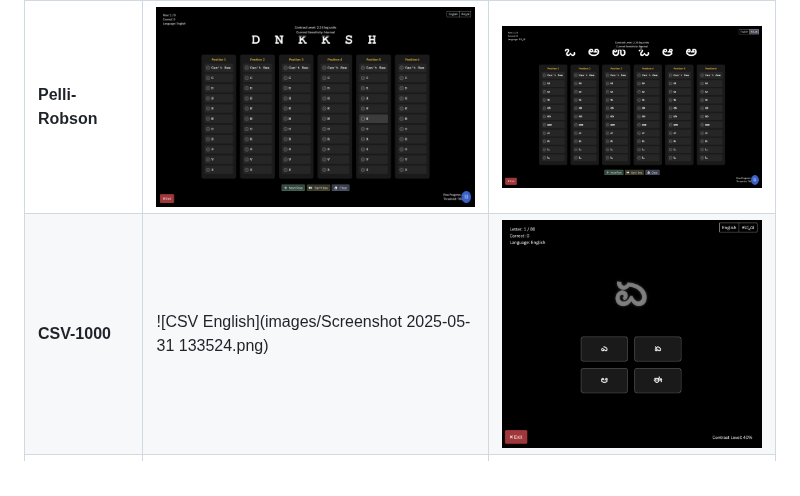
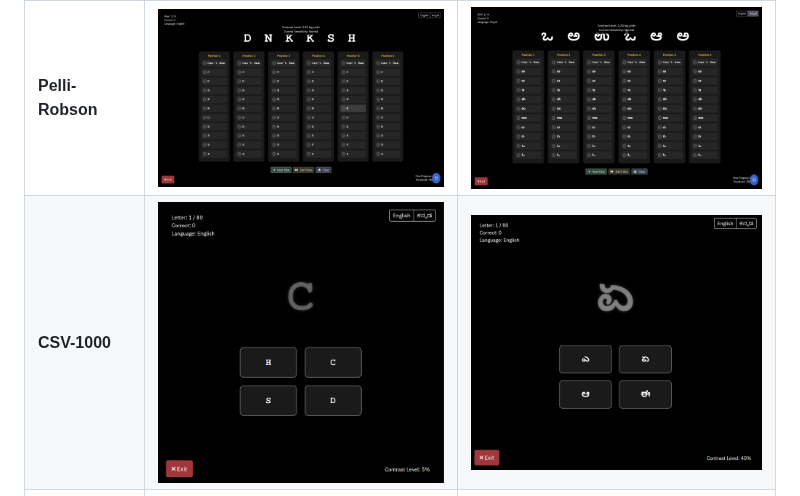
Before and after one commit to SofiaRebecca/Glaucoma, a Markdown page: README.md, the part around the change. Rendered like a GitHub page.

```diff
--- a/README.md
+++ b/README.md
@@ -64,7 +64,7 @@ Images are included in the private repository under the `images/` folder. Here
 | Test | English UI | Kannada UI |
 |------|------------|------------|
 | **Pelli-Robson**      | ![Pelli English](images/Pelli-robson_english.png) | ![Pelli Kannada](images/pelli-robson_kannada.png) |
-| **CSV-1000**          | ![CSV English](images/Screenshot 2025-05-31 133524.png)     | ![CSV Kannada](images/csv-1000_kannada.png)     |
+| **CSV-1000**          | ![CSV English](images/csv.png)     | ![CSV Kannada](images/csv-1000_kannada.png)     |
 | **SPARCS**            | ![SPARCS](images/sparcs.png)          | — |
 | **24-2 Humphrey**     | ![Humphrey](images/visual_field_test.png)      | — |
 | **Motion Detection**  | ![Motion](images/motion_test.png)          | — |
```
